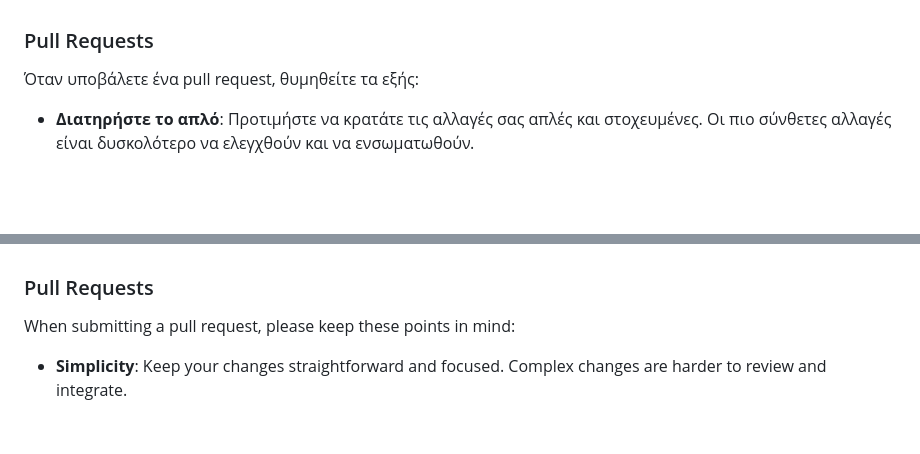
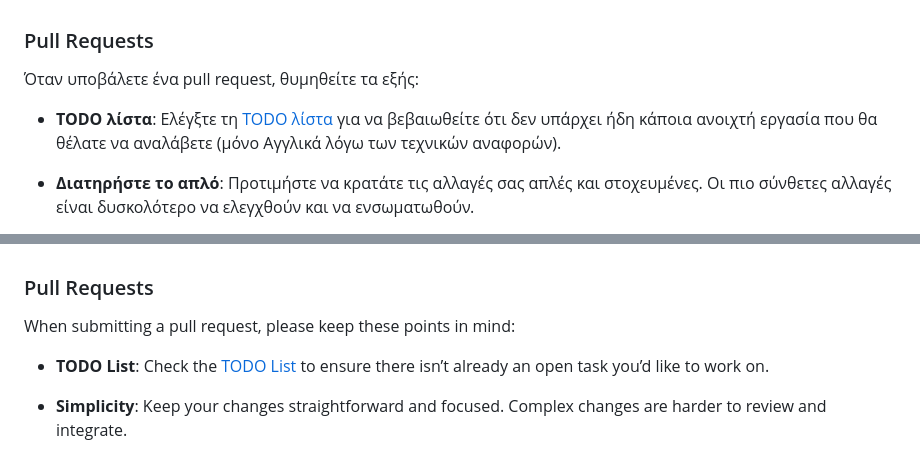
Before and after one commit to KafetzisThomas/UOI-StudyNotes, a Markdown page: README.md, 2 parts joined by grey strips. Drawn GitHub-style; folded sections open; blank space fills up the shorter version.

```diff
--- a/README.md
+++ b/README.md
@@ -95,6 +95,8 @@ $ python3 manage.py test notes.tests users.tests
 ### Pull Requests
 Όταν υποβάλετε ένα pull request, θυμηθείτε τα εξής:
 
+* **TODO λίστα**: Eλέγξτε τη [TODO λίστα](https://github.com/KafetzisThomas/UOI-StudyNotes/blob/main/TODO.md) για να βεβαιωθείτε ότι δεν υπάρχει ήδη κάποια ανοιχτή εργασία που θα θέλατε να αναλάβετε (μόνο Αγγλικά λόγω των τεχνικών αναφορών).
+
 * **Διατηρήστε το απλό**: Προτιμήστε να κρατάτε τις αλλαγές σας απλές και στοχευμένες. Οι πιο σύνθετες αλλαγές είναι δυσκολότερο να ελεγχθούν και να ενσωματωθούν.
 
 * **Αποφύγετε την προσθήκη νέων βιβλιοθηκών**: Αν γίνεται, προσπαθήστε να μην προσθέσετε νέες βιβλιοθήκες που δεν είναι τυπικές. Εάν αυτό είναι αποχρεωτικό, παρακαλώ δημιουργήστε πρώτα ένα github issue για να αξιολογηθεί η χρησιμότητα και η συμβατότητά του.
@@ -122,6 +124,8 @@ $ python3 manage.py test notes.tests users.tests
 ### Pull Requests
 When submitting a pull request, please keep these points in mind:
 
+* **TODO List**: Check the [TODO List](https://github.com/KafetzisThomas/UOI-StudyNotes/blob/main/TODO.md) to ensure there isn’t already an open task you’d like to work on.
+
 * **Simplicity**: Keep your changes straightforward and focused. Complex changes are harder to review and integrate.
 
 * **Avoid Non-Standard Libraries**: Whenever possible, refrain from adding new non-standard libraries. If your idea necessitates one, kindly discuss it first by opening an issue. This helps in evaluating the necessity and compatibility of the library.
```
Also changed, not shown: TODO.md (added, +23 -0 lines).
